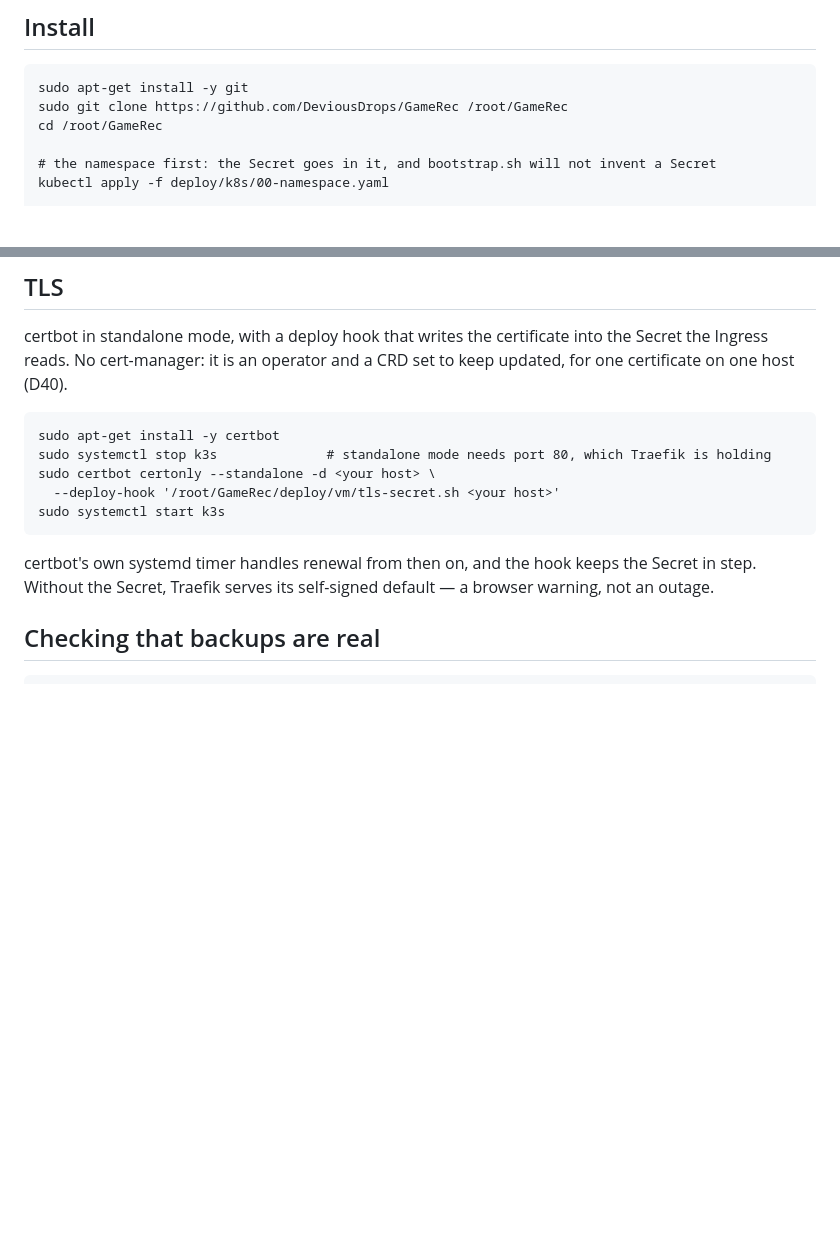
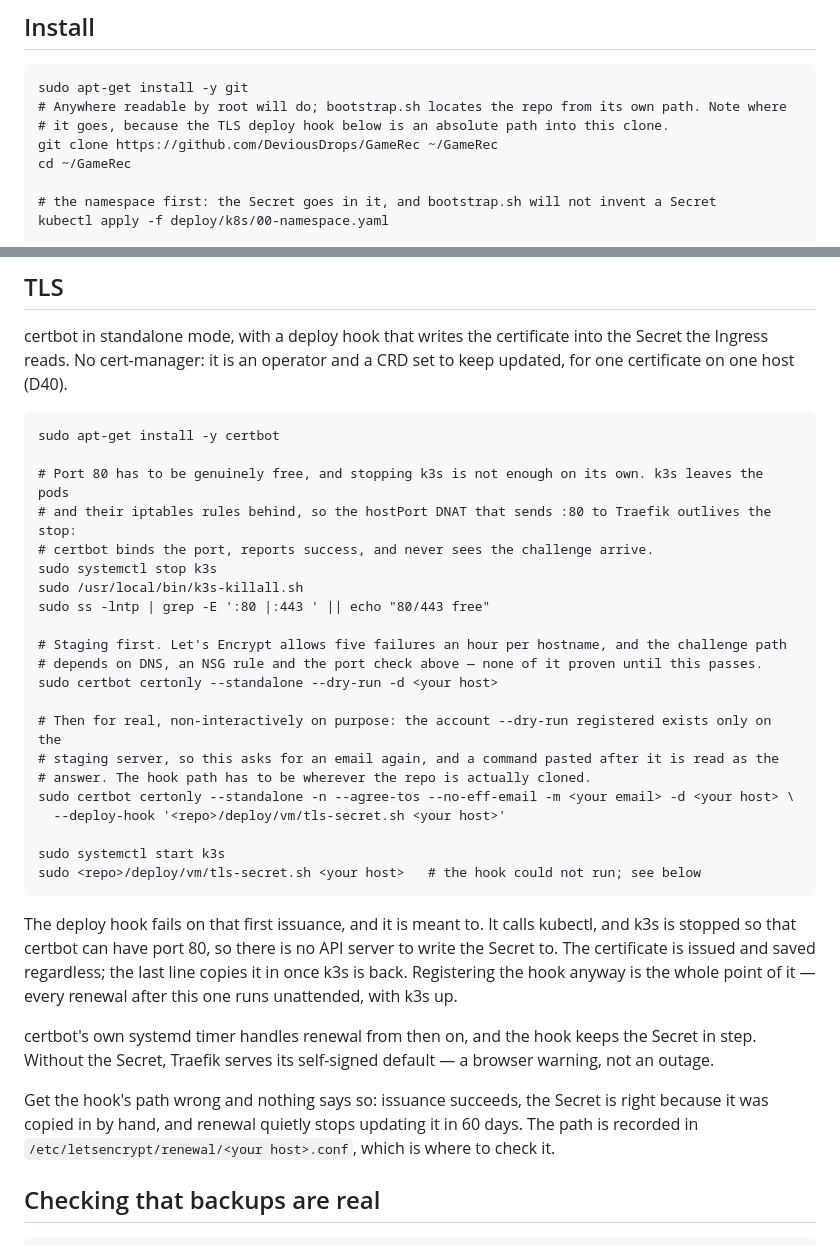
Before and after one commit to DeviousDrops/GameRec, a Markdown page: deploy/vm/README.md, 2 parts joined by grey strips. Drawn GitHub-style; blank space fills up the shorter version.

Commit message:
Correct the TLS runbook for a real issuance
Walking through this on the VM turned up three things the runbook got wrong or left out.

`systemctl stop k3s` does not free port 80. k3s leaves its pods and their iptables rules
running, so the hostPort DNAT that sends :80 to Traefik survives the stop: certbot binds the
port, reports success, and never receives the challenge. k3s-killall.sh clears it.

The staging dry run was missing. Let's Encrypt allows five failures an hour per hostname and
the challenge path here depends on DNS, an NSG rule and that port being genuinely free, none
of which is proven until something tries it.

The real run needs -n -m: the account registered by --dry-run only exists on the staging
server, so the production run prompts for an email again, and a command pasted after it gets
read as the answer. That happened.

Also records that the deploy hook necessarily fails on the first issuance -- it calls kubectl
while k3s is stopped -- so the Secret has to be written once by hand afterwards, and that the
hook path must be the absolute path into the clone or renewal silently stops updating the
Secret in 60 days. The documented /root/GameRec was not where this host's clone is.

````diff
--- a/deploy/vm/README.md
+++ b/deploy/vm/README.md
@@ -96,8 +96,10 @@ sed -i 's/game-rec.duckdns.org/<your host>/' deploy/k8s/50-ingress.yaml
 
 ```
 sudo apt-get install -y git
-sudo git clone https://github.com/DeviousDrops/GameRec /root/GameRec
-cd /root/GameRec
+# Anywhere readable by root will do; bootstrap.sh locates the repo from its own path. Note where
+# it goes, because the TLS deploy hook below is an absolute path into this clone.
+git clone https://github.com/DeviousDrops/GameRec ~/GameRec
+cd ~/GameRec
 
 # the namespace first: the Secret goes in it, and bootstrap.sh will not invent a Secret
 kubectl apply -f deploy/k8s/00-namespace.yaml
@@ -156,14 +158,39 @@ host (D40).
 
 ```
 sudo apt-get install -y certbot
-sudo systemctl stop k3s              # standalone mode needs port 80, which Traefik is holding
-sudo certbot certonly --standalone -d <your host> \
-  --deploy-hook '/root/GameRec/deploy/vm/tls-secret.sh <your host>'
+
+# Port 80 has to be genuinely free, and stopping k3s is not enough on its own. k3s leaves the pods
+# and their iptables rules behind, so the hostPort DNAT that sends :80 to Traefik outlives the stop:
+# certbot binds the port, reports success, and never sees the challenge arrive.
+sudo systemctl stop k3s
+sudo /usr/local/bin/k3s-killall.sh
+sudo ss -lntp | grep -E ':80 |:443 ' || echo "80/443 free"
+
+# Staging first. Let's Encrypt allows five failures an hour per hostname, and the challenge path
+# depends on DNS, an NSG rule and the port check above — none of it proven until this passes.
+sudo certbot certonly --standalone --dry-run -d <your host>
+
+# Then for real, non-interactively on purpose: the account --dry-run registered exists only on the
+# staging server, so this asks for an email again, and a command pasted after it is read as the
+# answer. The hook path has to be wherever the repo is actually cloned.
+sudo certbot certonly --standalone -n --agree-tos --no-eff-email -m <your email> -d <your host> \
+  --deploy-hook '<repo>/deploy/vm/tls-secret.sh <your host>'
+
 sudo systemctl start k3s
+sudo <repo>/deploy/vm/tls-secret.sh <your host>   # the hook could not run; see below
 ```
+
+The deploy hook fails on that first issuance, and it is meant to. It calls kubectl, and k3s is stopped
+so that certbot can have port 80, so there is no API server to write the Secret to. The certificate is
+issued and saved regardless; the last line copies it in once k3s is back. Registering the hook anyway
+is the whole point of it — every renewal after this one runs unattended, with k3s up.
 
 certbot's own systemd timer handles renewal from then on, and the hook keeps the Secret in step.
 Without the Secret, Traefik serves its self-signed default — a browser warning, not an outage.
+
+Get the hook's path wrong and nothing says so: issuance succeeds, the Secret is right because it was
+copied in by hand, and renewal quietly stops updating it in 60 days. The path is recorded in
+`/etc/letsencrypt/renewal/<your host>.conf`, which is where to check it.
 
 ## Checking that backups are real
 
````
